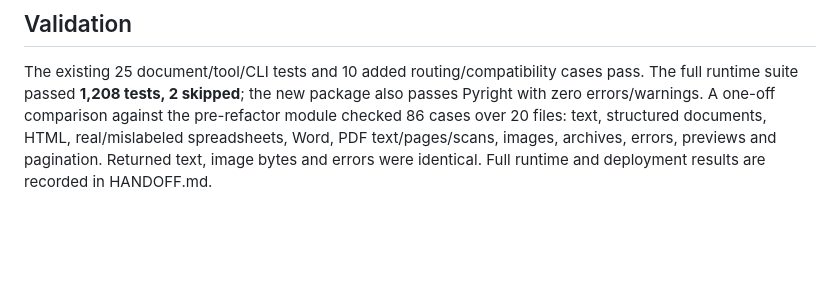
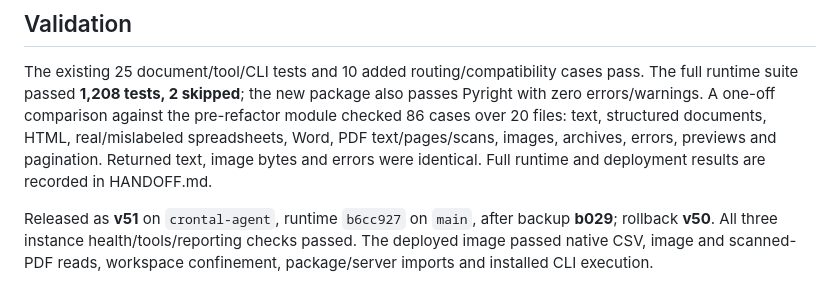
Before and after one commit to dingtaoliu/handler, a Markdown page: docs/rebuild/document-reader.md, the part around the change. Drawn GitHub-style; blank space fills up the shorter version.

```diff
--- a/docs/rebuild/document-reader.md
+++ b/docs/rebuild/document-reader.md
@@ -60,3 +60,8 @@ also passes Pyright with zero errors/warnings. A one-off comparison against the
 PDF text/pages/scans, images, archives, errors, previews and pagination. Returned
 text, image bytes and errors were identical. Full runtime and deployment results
 are recorded in HANDOFF.md.
+
+Released as **v51** on `crontal-agent`, runtime `b6cc927` on `main`, after backup
+**b029**; rollback **v50**. All three instance health/tools/reporting checks passed.
+The deployed image passed native CSV, image and scanned-PDF reads, workspace
+confinement, package/server imports and installed CLI execution.
```
Also changed, not shown: docs/rebuild/HANDOFF.md (+5 -1 lines).
